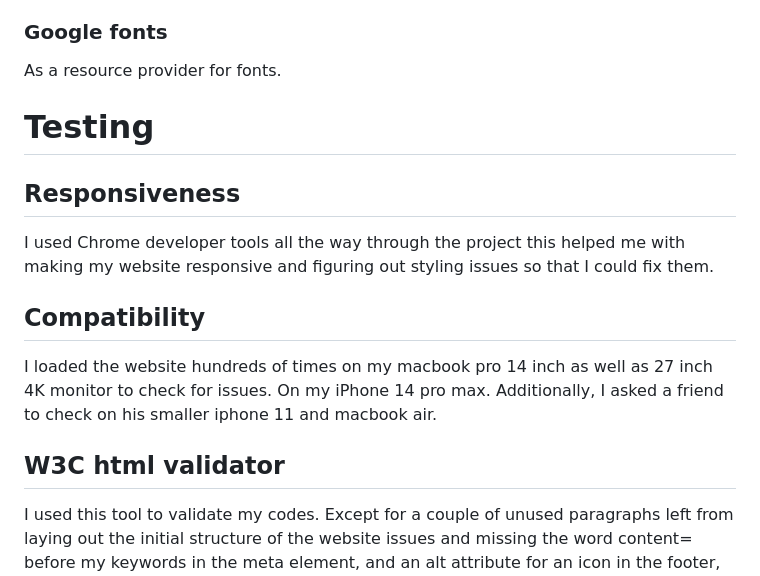
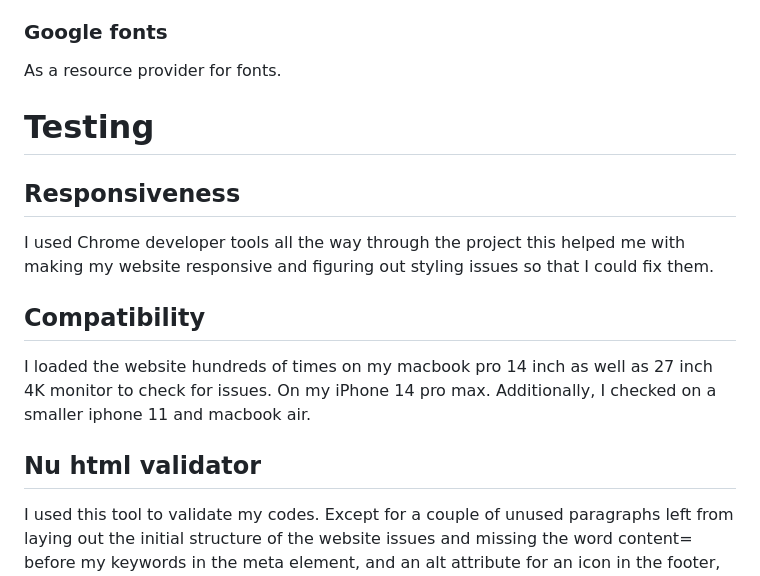
Before and after one commit to Amiirsalimi/my-resume-project1, a Markdown page: README.md, the part around the change printed below. Drawn GitHub-style.

```diff
--- a/README.md
+++ b/README.md
@@ -69,15 +69,16 @@ As a version-control system
 ### Google fonts
 As a resource provider for fonts.
 
+
 # Testing
 
 ## Responsiveness
 I used Chrome developer tools all the way through the project this helped me with making my website responsive and figuring out styling issues so that I could fix them.
 
 ## Compatibility
-I loaded the website hundreds of times on my macbook pro 14 inch as well as 27 inch 4K monitor to check for issues. On my iPhone 14 pro max. Additionally, I asked a friend to check on his smaller iphone 11 and macbook air.
+I loaded the website hundreds of times on my macbook pro 14 inch as well as 27 inch 4K monitor to check for issues. On my iPhone 14 pro max. Additionally, I checked on a smaller iphone 11 and macbook air.
 
-## W3C html validator
+## Nu html validator
 I used this tool to validate my codes. Except for a couple of unused paragraphs left from laying out the initial structure of the website issues and missing the word content= before my keywords in the meta element, and an alt attribute for an icon in the footer, there was no other issues.
 
 <img src=assets/images/sc-html1.jpg>
```
Also changed, not shown: other parts of README.md (+41 -0 lines).
